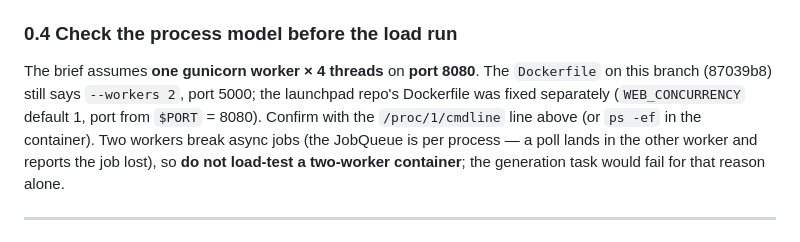
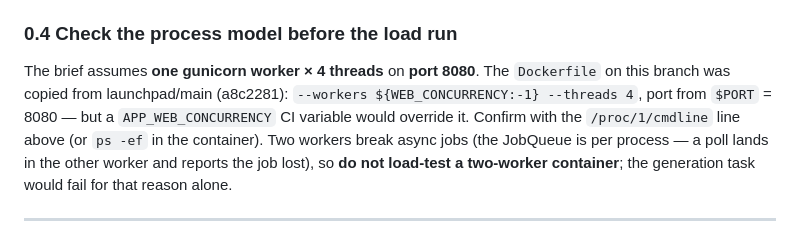
Before and after one commit to IgorKovalenkoPR/testfortge, a Markdown page: docs/runbooks/release-2026-10-testing.md, the part around the change. Rendered like a GitHub page.

Commit message:
docs(runbook): the branch Dockerfile already runs one worker on 8080
Co-Authored-By: Claude Opus 5.5 <noreply@anthropic.com>

```diff
--- a/docs/runbooks/release-2026-10-testing.md
+++ b/docs/runbooks/release-2026-10-testing.md
@@ -66,9 +66,9 @@ backend and is not in CI, so the owner has to provide it.
 ### 0.4 Check the process model before the load run
 
 The brief assumes **one gunicorn worker × 4 threads** on **port 8080**. The
-`Dockerfile` on this branch (87039b8) still says `--workers 2`, port 5000; the
-launchpad repo's Dockerfile was fixed separately (`WEB_CONCURRENCY` default 1,
-port from `$PORT` = 8080). Confirm with the `/proc/1/cmdline` line above (or
+`Dockerfile` on this branch was copied from launchpad/main (a8c2281):
+`--workers ${WEB_CONCURRENCY:-1} --threads 4`, port from `$PORT` = 8080 — but a
+`APP_WEB_CONCURRENCY` CI variable would override it. Confirm with the `/proc/1/cmdline` line above (or
 `ps -ef` in the container). Two workers break async jobs (the JobQueue is
 per process — a poll lands in the other worker and reports the job lost), so
 **do not load-test a two-worker container**; the generation task would fail
```
